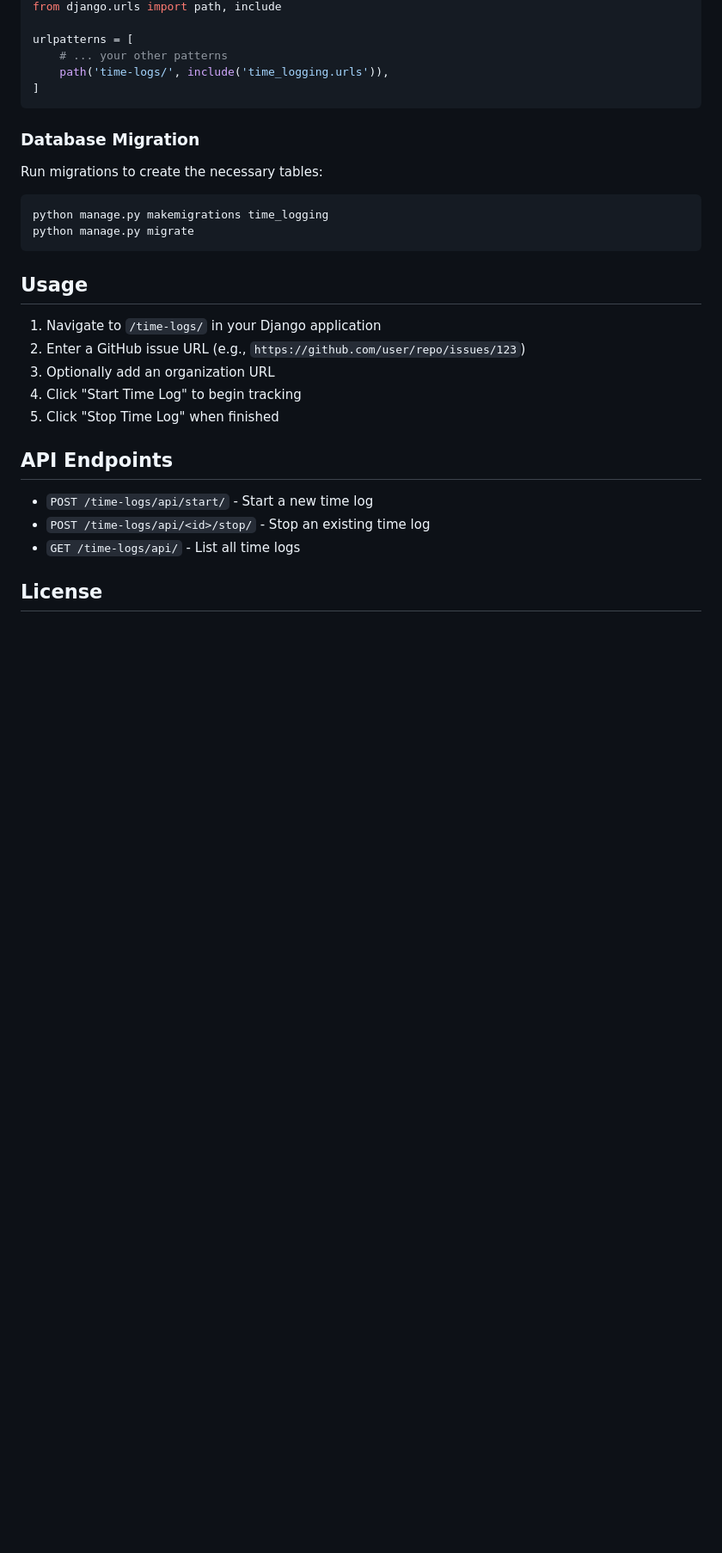
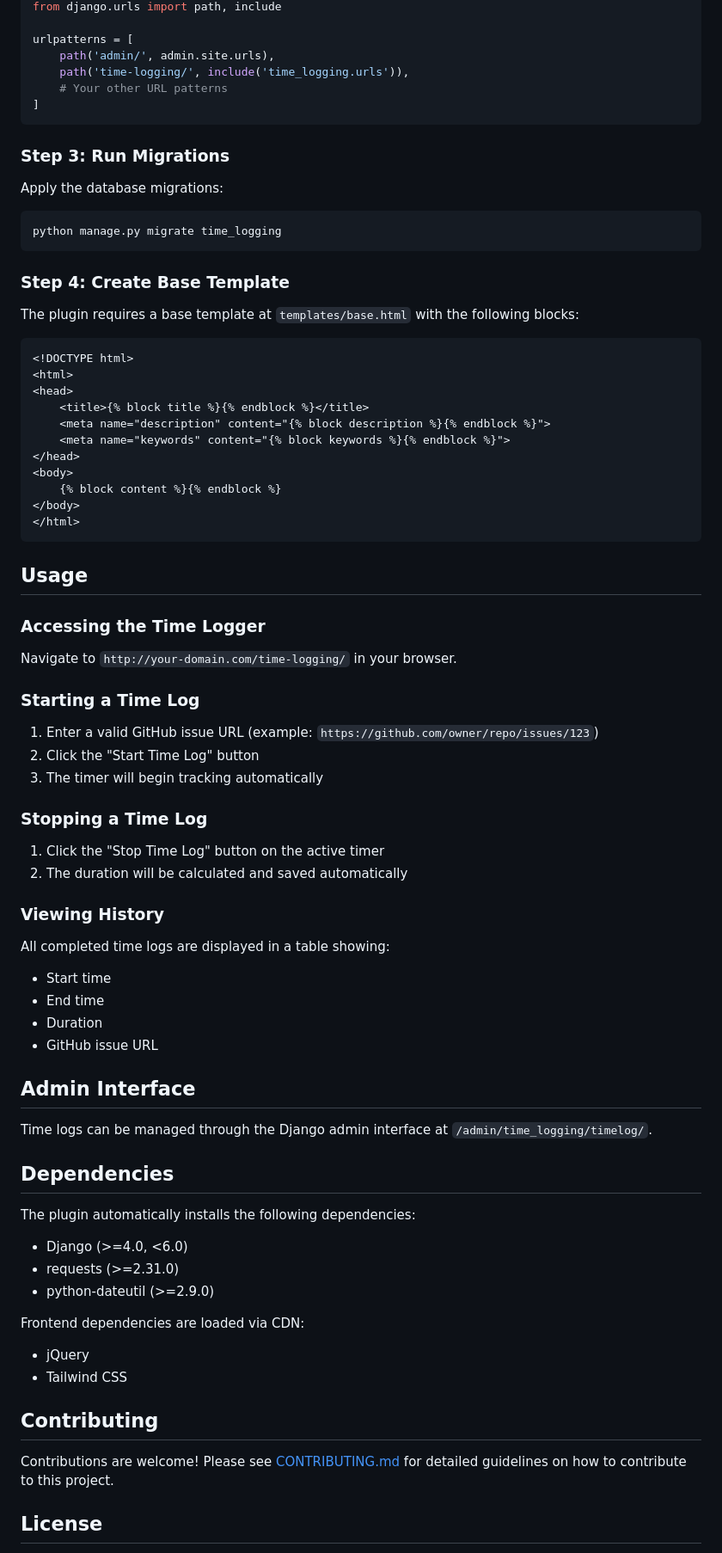
Before and after one commit to OWASP-BLT/Fresh, a Markdown page: plugin/django-time-logging/README.md, the part around the change printed below. Shown: that part at 86% size. GitHub-like rendering; blank space fills up the shorter version.

````diff
--- a/plugin/django-time-logging/README.md
+++ b/plugin/django-time-logging/README.md
@@ -158,33 +63,81 @@ Include the time logging URLs in your project:
 from django.urls import path, include
 
 urlpatterns = [
-    # ... your other patterns
-    path('time-logs/', include('time_logging.urls')),
+    path('admin/', admin.site.urls),
+    path('time-logging/', include('time_logging.urls')),
+    # Your other URL patterns
 ]
 ```
 
-### Database Migration
+### Step 3: Run Migrations
 
-Run migrations to create the necessary tables:
+Apply the database migrations:
 
 ```bash
-python manage.py makemigrations time_logging
-python manage.py migrate
+python manage.py migrate time_logging
+```
+
+### Step 4: Create Base Template
+
+The plugin requires a base template at `templates/base.html` with the following blocks:
+
+```django
+<!DOCTYPE html>
+<html>
+<head>
+    <title>{% block title %}{% endblock %}</title>
+    <meta name="description" content="{% block description %}{% endblock %}">
+    <meta name="keywords" content="{% block keywords %}{% endblock %}">
+</head>
+<body>
+    {% block content %}{% endblock %}
+</body>
+</html>
 ```
 
 ## Usage
 
-1. Navigate to `/time-logs/` in your Django application
-2. Enter a GitHub issue URL (e.g., `https://github.com/user/repo/issues/123`)
-3. Optionally add an organization URL
-4. Click "Start Time Log" to begin tracking
-5. Click "Stop Time Log" when finished
+### Accessing the Time Logger
 
-## API Endpoints
+Navigate to `http://your-domain.com/time-logging/` in your browser.
 
-- `POST /time-logs/api/start/` - Start a new time log
-- `POST /time-logs/api/<id>/stop/` - Stop an existing time log
-- `GET /time-logs/api/` - List all time logs
+### Starting a Time Log
+
+1. Enter a valid GitHub issue URL (example: `https://github.com/owner/repo/issues/123`)
+2. Click the "Start Time Log" button
+3. The timer will begin tracking automatically
+
+### Stopping a Time Log
+
+1. Click the "Stop Time Log" button on the active timer
+2. The duration will be calculated and saved automatically
+
+### Viewing History
+
+All completed time logs are displayed in a table showing:
+- Start time
+- End time
+- Duration
+- GitHub issue URL
+
+## Admin Interface
+
+Time logs can be managed through the Django admin interface at `/admin/time_logging/timelog/`.
+
+## Dependencies
+
+The plugin automatically installs the following dependencies:
+- Django (>=4.0, <6.0)
+- requests (>=2.31.0)
+- python-dateutil (>=2.9.0)
+
+Frontend dependencies are loaded via CDN:
+- jQuery
+- Tailwind CSS
+
+## Contributing
+
+Contributions are welcome! Please see [CONTRIBUTING.md](CONTRIBUTING.md) for detailed guidelines on how to contribute to this project.
 
 ## License
 
````
Also changed, not shown: other parts of plugin/django-time-logging/README.md (+45 -134 lines), plugin/django-time-logging/CONTRIBUTING.md (added, +334 -0 lines).
